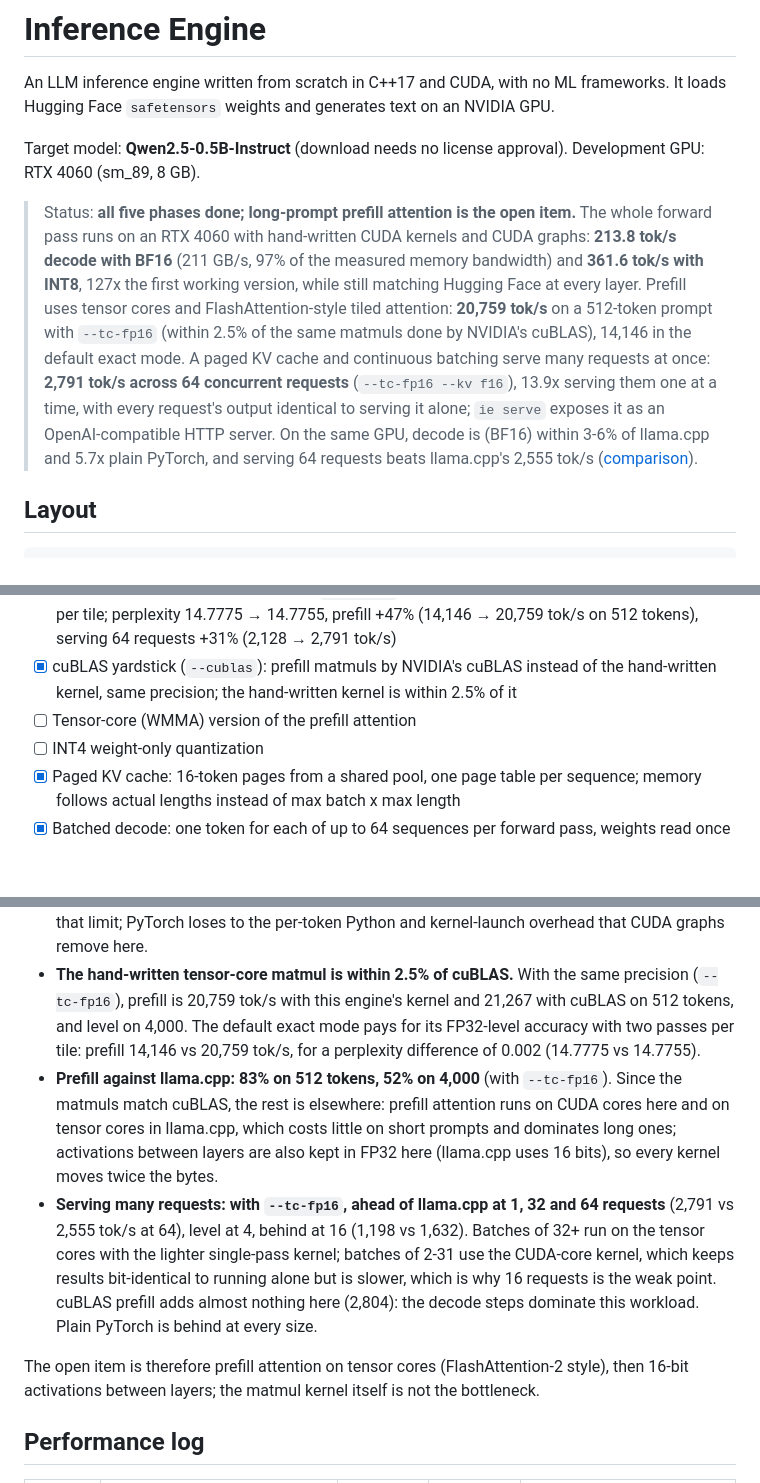
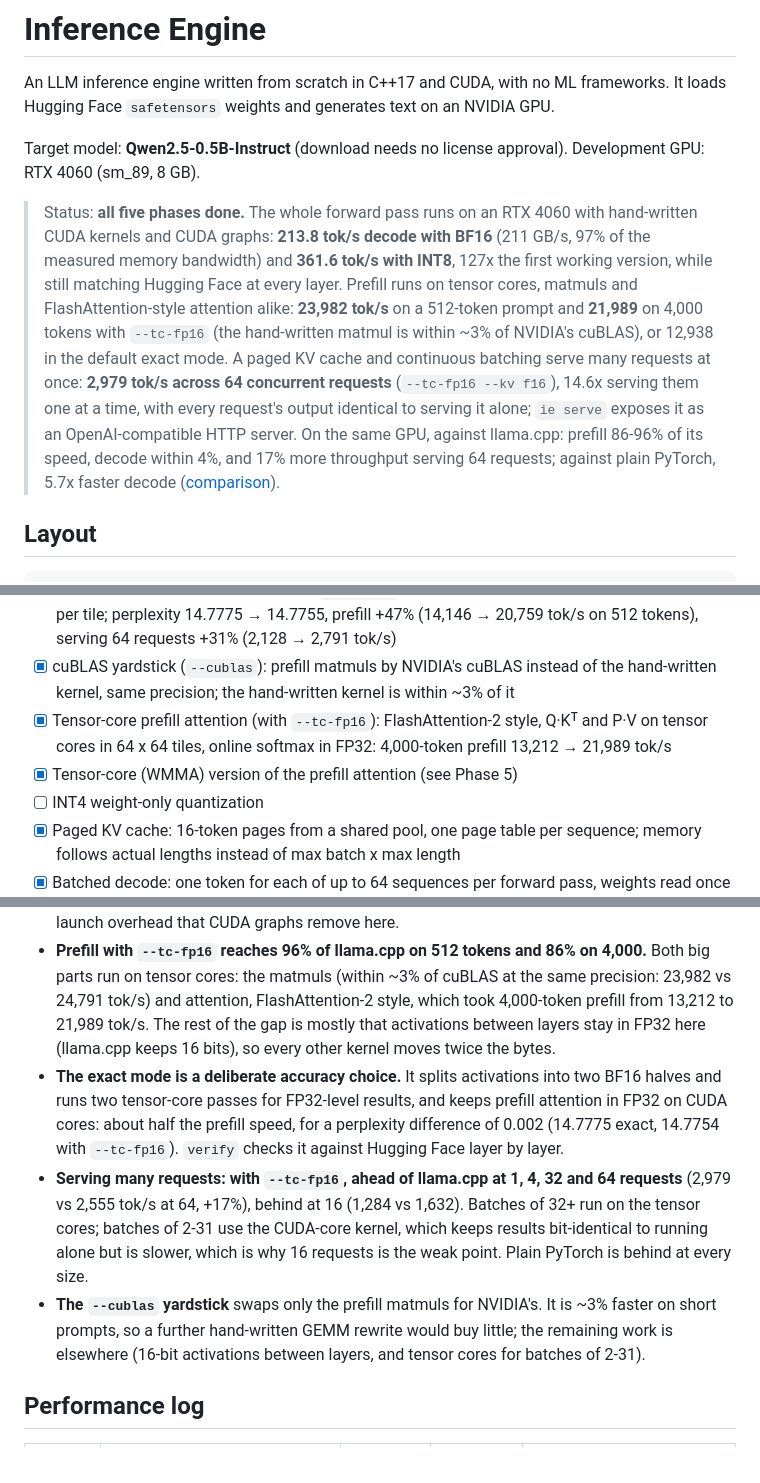
Before and after one commit to SalazarZ3U5/llm-inference-engine, a Markdown page: README.md, 3 parts joined by grey strips. Rendered like a GitHub page; blank space fills up the shorter version.

```diff
--- a/README.md
+++ b/README.md
@@ -5,17 +5,17 @@ It loads Hugging Face `safetensors` weights and generates text on an NVIDIA GPU.
 
 Target model: **Qwen2.5-0.5B-Instruct** (download needs no license approval). Development GPU: RTX 4060 (sm_89, 8 GB).
 
-> Status: **all five phases done; long-prompt prefill attention is the open item.** The whole
-> forward pass runs on an RTX 4060 with hand-written CUDA kernels and CUDA graphs: **213.8 tok/s decode
-> with BF16** (211 GB/s, 97% of the measured memory bandwidth) and **361.6 tok/s with INT8**, 127x the
-> first working version, while still matching Hugging Face at every layer. Prefill uses tensor cores and
-> FlashAttention-style tiled attention: **20,759 tok/s** on a 512-token prompt with `--tc-fp16` (within
-> 2.5% of the same matmuls done by NVIDIA's cuBLAS), 14,146 in the default exact mode. A paged KV cache
-> and continuous batching serve many requests at once: **2,791 tok/s across 64 concurrent requests**
-> (`--tc-fp16 --kv f16`), 13.9x serving them one at a time, with every request's output identical to
-> serving it alone; `ie serve` exposes it as an OpenAI-compatible HTTP server. On the same GPU, decode is
-> (BF16) within 3-6% of llama.cpp and 5.7x plain PyTorch, and serving 64 requests beats llama.cpp's 2,555 tok/s
-> ([comparison](#compared-with-llamacpp-and-pytorch)).
+> Status: **all five phases done.** The whole forward pass runs on an RTX 4060 with hand-written CUDA
+> kernels and CUDA graphs: **213.8 tok/s decode with BF16** (211 GB/s, 97% of the measured memory
+> bandwidth) and **361.6 tok/s with INT8**, 127x the first working version, while still matching
+> Hugging Face at every layer. Prefill runs on tensor cores, matmuls and FlashAttention-style attention
+> alike: **23,982 tok/s** on a 512-token prompt and **21,989** on 4,000 tokens with `--tc-fp16` (the
+> hand-written matmul is within ~3% of NVIDIA's cuBLAS), or 12,938 in the default exact mode. A paged KV
+> cache and continuous batching serve many requests at once: **2,979 tok/s across 64 concurrent
+> requests** (`--tc-fp16 --kv f16`), 14.6x serving them one at a time, with every request's output
+> identical to serving it alone; `ie serve` exposes it as an OpenAI-compatible HTTP server. On the same
+> GPU, against llama.cpp: prefill 86-96% of its speed, decode within 4%, and 17% more throughput serving
+> 64 requests; against plain PyTorch, 5.7x faster decode ([comparison](#compared-with-llamacpp-and-pytorch)).
 
 ## Layout
 
@@ -231,8 +231,10 @@ the model's default sampling (temperature 0.7, top-p 0.8, top-k 20): the first s
       memory per tile; perplexity 14.7775 → 14.7755, prefill +47% (14,146 → 20,759 tok/s on 512
       tokens), serving 64 requests +31% (2,128 → 2,791 tok/s)
 - [x] cuBLAS yardstick (`--cublas`): prefill matmuls by NVIDIA's cuBLAS instead of the hand-written
-      kernel, same precision; the hand-written kernel is within 2.5% of it
-- [ ] Tensor-core (WMMA) version of the prefill attention
+      kernel, same precision; the hand-written kernel is within ~3% of it
+- [x] Tensor-core prefill attention (with `--tc-fp16`): FlashAttention-2 style, Q·Kᵀ and P·V on tensor
+      cores in 64 x 64 tiles, online softmax in FP32: 4,000-token prefill 13,212 → 21,989 tok/s
+- [x] Tensor-core (WMMA) version of the prefill attention (see Phase 5)
 - [ ] INT4 weight-only quantization
 - [x] Paged KV cache: 16-token pages from a shared pool, one page table per sequence; memory follows
       actual lengths instead of max batch x max length
@@ -296,22 +298,21 @@ What the numbers say:
   engines are close to that limit; PyTorch loses to the per-token Python and kernel-launch overhead
   that CUDA graphs remove here.
-- **The hand-written tensor-core matmul is within 2.5% of cuBLAS.** With the same precision
-  (`--tc-fp16`), prefill is 20,759 tok/s with this engine's kernel and 21,267 with cuBLAS on 512
-  tokens, and level on 4,000. The default exact mode pays for its FP32-level accuracy with two passes
-  per tile: prefill 14,146 vs 20,759 tok/s, for a perplexity difference of 0.002 (14.7775 vs 14.7755).
-- **Prefill against llama.cpp: 83% on 512 tokens, 52% on 4,000** (with `--tc-fp16`). Since the
-  matmuls match cuBLAS, the rest is elsewhere: prefill attention runs on CUDA cores here and on tensor
-  cores in llama.cpp, which costs little on short prompts and dominates long ones; activations between
-  layers are also kept in FP32 here (llama.cpp uses 16 bits), so every kernel moves twice the bytes.
-- **Serving many requests: with `--tc-fp16`, ahead of llama.cpp at 1, 32 and 64 requests** (2,791 vs
-  2,555 tok/s at 64), level at 4, behind at 16 (1,198 vs 1,632). Batches of 32+ run on the tensor cores
-  with the lighter single-pass kernel; batches of 2-31 use the CUDA-core kernel, which keeps results
-  bit-identical to running alone but is slower, which is why 16 requests is the weak point. cuBLAS
-  prefill adds almost nothing here (2,804): the decode steps dominate this workload. Plain PyTorch is
-  behind at every size.
-
-The open item is therefore prefill attention on tensor cores (FlashAttention-2 style), then 16-bit
-activations between layers; the matmul kernel itself is not the bottleneck.
+- **Prefill with `--tc-fp16` reaches 96% of llama.cpp on 512 tokens and 86% on 4,000.** Both big parts
+  run on tensor cores: the matmuls (within ~3% of cuBLAS at the same precision: 23,982 vs 24,791 tok/s)
+  and attention, FlashAttention-2 style, which took 4,000-token prefill from 13,212 to 21,989 tok/s.
+  The rest of the gap is mostly that activations between layers stay in FP32 here (llama.cpp keeps 16
+  bits), so every other kernel moves twice the bytes.
+- **The exact mode is a deliberate accuracy choice.** It splits activations into two BF16 halves and
+  runs two tensor-core passes for FP32-level results, and keeps prefill attention in FP32 on CUDA cores:
+  about half the prefill speed, for a perplexity difference of 0.002 (14.7775 exact, 14.7754 with
+  `--tc-fp16`). `verify` checks it against Hugging Face layer by layer.
+- **Serving many requests: with `--tc-fp16`, ahead of llama.cpp at 1, 4, 32 and 64 requests** (2,979 vs
+  2,555 tok/s at 64, +17%), behind at 16 (1,284 vs 1,632). Batches of 32+ run on the tensor cores;
+  batches of 2-31 use the CUDA-core kernel, which keeps results bit-identical to running alone but is
+  slower, which is why 16 requests is the weak point. Plain PyTorch is behind at every size.
+- **The `--cublas` yardstick** swaps only the prefill matmuls for NVIDIA's. It is ~3% faster on short
+  prompts, so a further hand-written GEMM rewrite would buy little; the remaining work is elsewhere
+  (16-bit activations between layers, and tensor cores for batches of 2-31).
 
 ## Performance log
 
```
Also changed, not shown: other parts of README.md (+14 -11 lines), docs/bench_batched.png, docs/bench_single.png, 3 other files.
